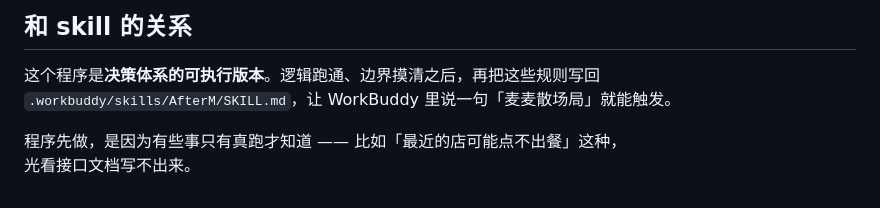
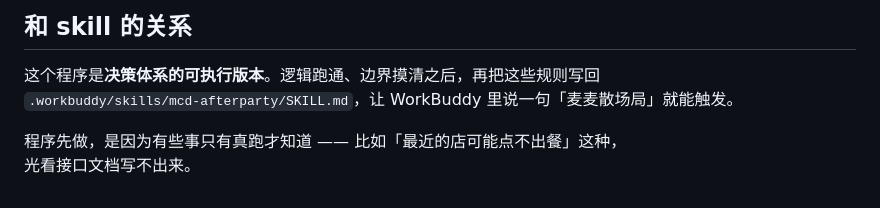
Before and after one commit to boyuea96-creator/mcd-afterparty, a Markdown page: app/README.md, the part around the change. GitHub-like rendering.

```diff
--- a/app/README.md
+++ b/app/README.md
@@ -124,7 +124,7 @@ http://127.0.0.1:8765/?from=…&to=…&people=3&form=undecided&go=1
 ## 和 skill 的关系
 
 这个程序是**决策体系的可执行版本**。逻辑跑通、边界摸清之后，再把这些规则写回
-`.workbuddy/skills/AfterM/SKILL.md`，让 WorkBuddy 里说一句「麦麦散场局」就能触发。
+`.workbuddy/skills/mcd-afterparty/SKILL.md`，让 WorkBuddy 里说一句「麦麦散场局」就能触发。
 
 程序先做，是因为有些事只有真跑才知道 —— 比如「最近的店可能点不出餐」这种，
 光看接口文档写不出来。
```
Also changed, not shown: MCP_INTEGRATION.md (+2 -2 lines), README.md (+4 -4 lines).
